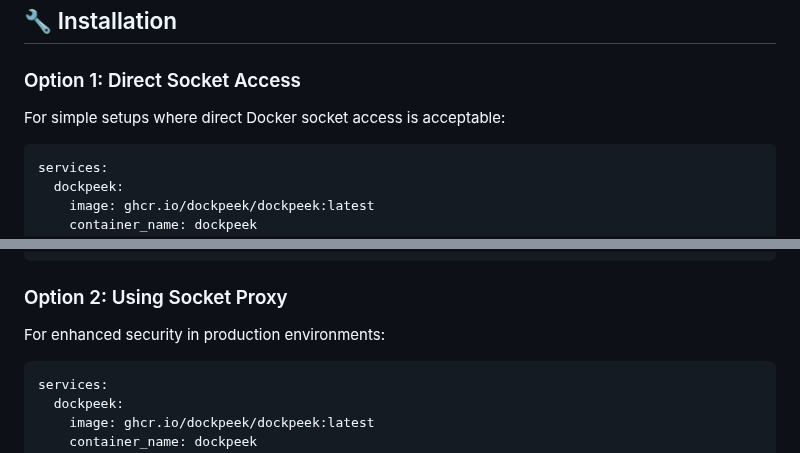
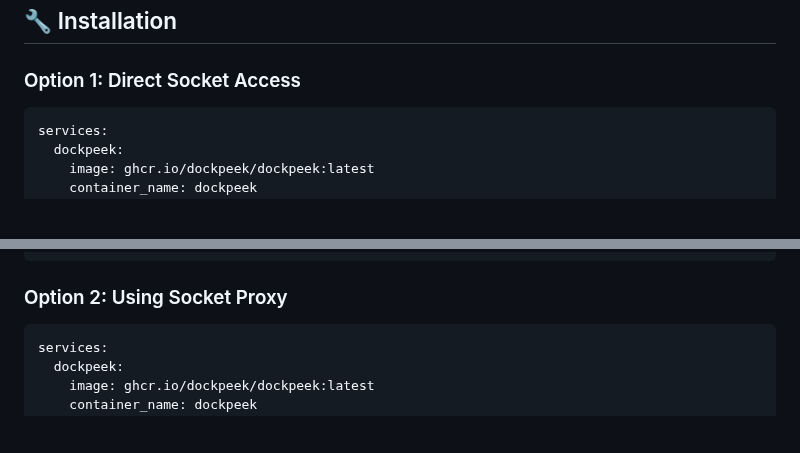
Before and after one commit to n2k/dockpeek, a Markdown page: README.md, 2 parts joined by grey strips. Rendered like a GitHub page; blank space fills up the shorter version.

Commit message:
docs: Clean up

````diff
--- a/README.md
+++ b/README.md
@@ -53,7 +53,6 @@ Perfect for managing multiple containers across different machines, Dockpeek hel
 ## 🔧 Installation
 
 ### Option 1: Direct Socket Access
-For simple setups where direct Docker socket access is acceptable:
 
 ```yaml
 services:
@@ -73,7 +72,6 @@ services:
 ```
 
 ### Option 2: Using Socket Proxy
-For enhanced security in production environments:
 
 ```yaml
 services:
````
